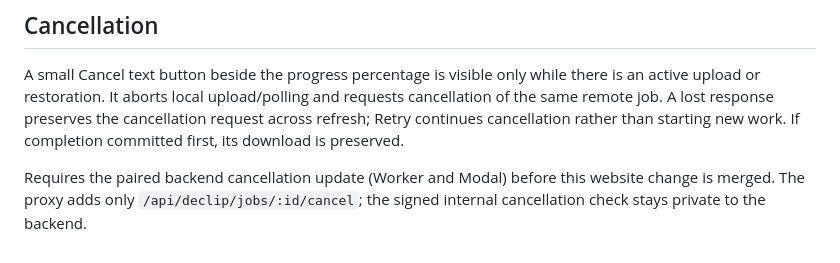
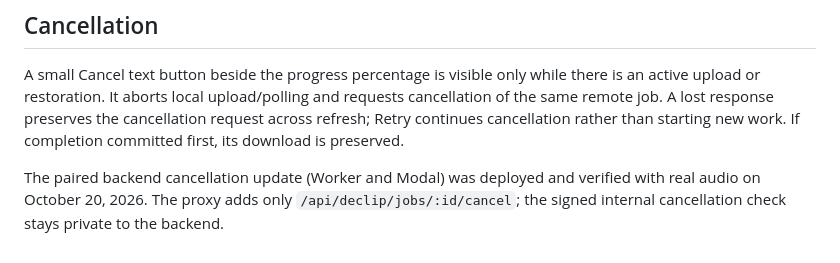
Before and after one commit to leviathee/elfboi_site-2, a Markdown page: README.md, the part around the change. Drawn GitHub-style.

Commit message:
Record that production backend cancellation is ready

```diff
--- a/README.md
+++ b/README.md
@@ -161,6 +161,6 @@ requests cancellation of the same remote job. A lost response preserves the
 cancellation request across refresh; Retry continues cancellation rather than
 starting new work. If completion committed first, its download is preserved.
 
-Requires the paired backend cancellation update (Worker and Modal) before this
-website change is merged. The proxy adds only `/api/declip/jobs/:id/cancel`; the
+The paired backend cancellation update (Worker and Modal) was deployed and
+verified with real audio on October 20, 2026. The proxy adds only `/api/declip/jobs/:id/cancel`; the
 signed internal cancellation check stays private to the backend.
```
